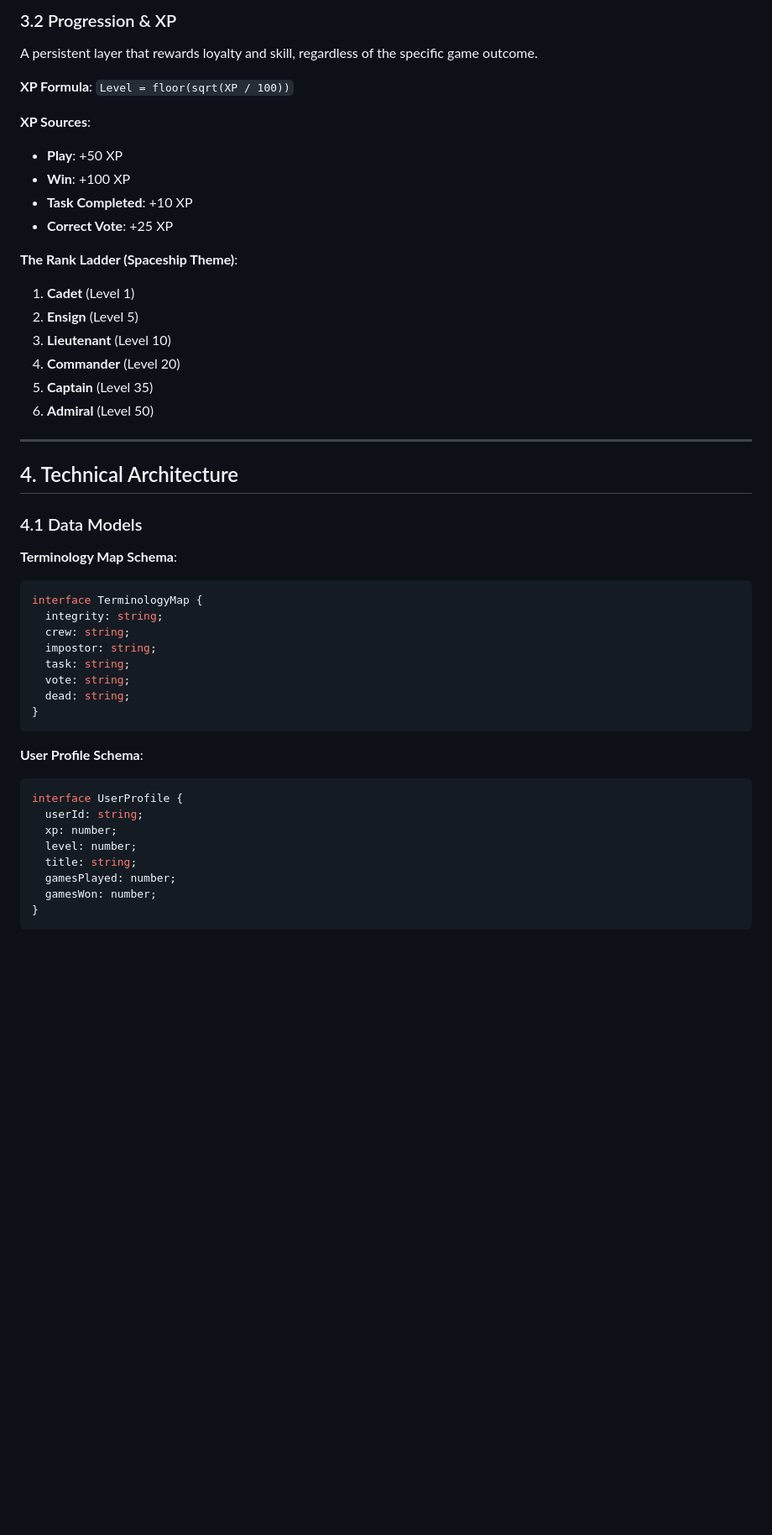
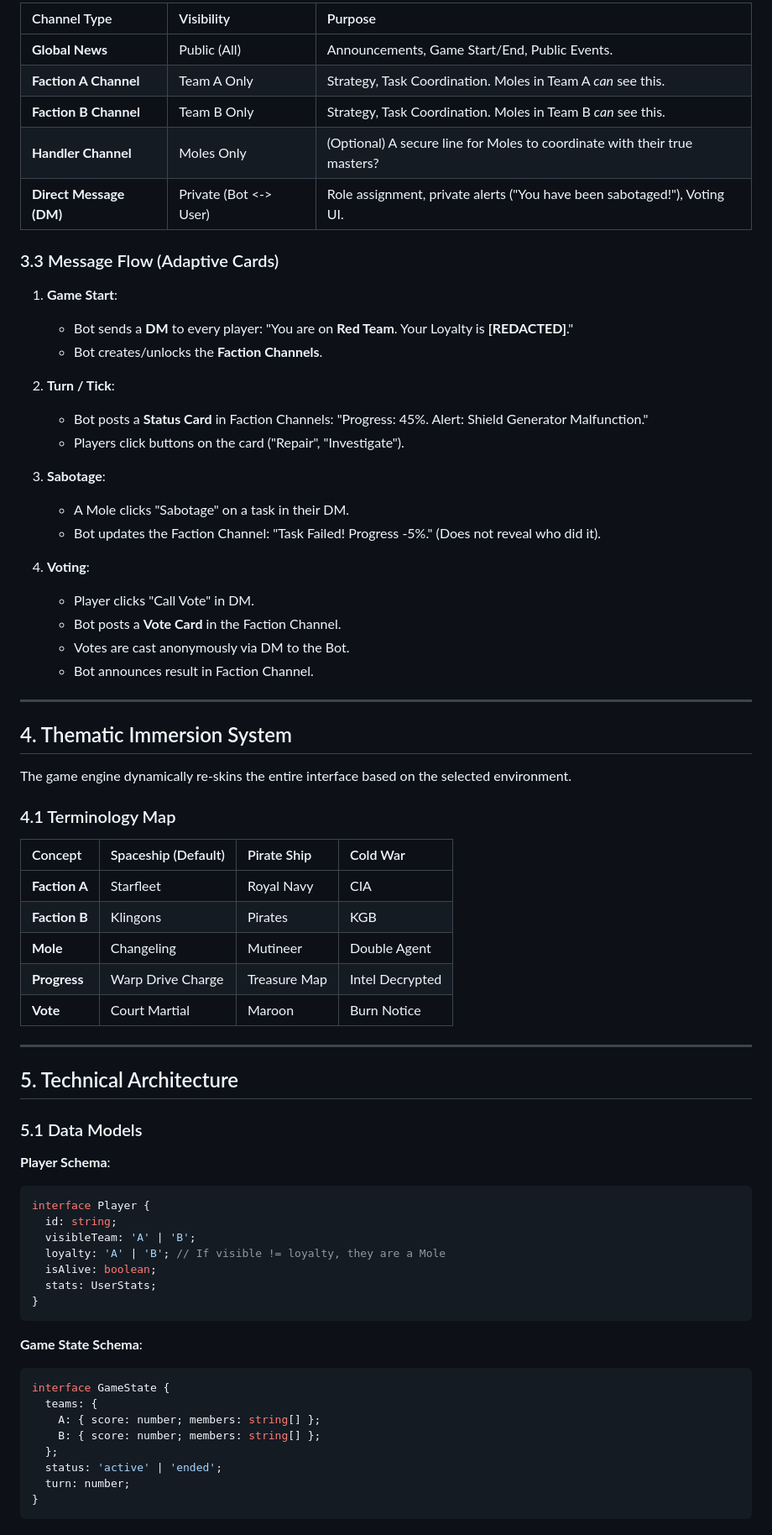
Before and after one commit to kinemspa/OfficeIntrigue, a Markdown page: docs/GAME_DESIGN.md, the part around one of its changes. Shown at 84% size. GitHub-like rendering; blank space fills up the shorter version.

Commit message:
docs: update game design to Rival Factions mechanic

````diff
--- a/docs/GAME_DESIGN.md
+++ b/docs/GAME_DESIGN.md
@@ -69,50 +61,74 @@ Random events break the monotony of task completion and force players to react t
 
-### 3.2 Progression & XP
-A persistent layer that rewards loyalty and skill, regardless of the specific game outcome.
+| Channel Type | Visibility | Purpose |
+| :--- | :--- | :--- |
+| **Global News** | Public (All) | Announcements, Game Start/End, Public Events. |
+| **Faction A Channel** | Team A Only | Strategy, Task Coordination. Moles in Team A *can* see this. |
+| **Faction B Channel** | Team B Only | Strategy, Task Coordination. Moles in Team B *can* see this. |
+| **Handler Channel** | Moles Only | (Optional) A secure line for Moles to coordinate with their true masters? |
+| **Direct Message (DM)** | Private (Bot <-> User) | Role assignment, private alerts ("You have been sabotaged!"), Voting UI. |
 
-**XP Formula**: `Level = floor(sqrt(XP / 100))`
+### 3.3 Message Flow (Adaptive Cards)
 
-**XP Sources**:
-- **Play**: +50 XP
-- **Win**: +100 XP
-- **Task Completed**: +10 XP
-- **Correct Vote**: +25 XP
+1.  **Game Start**:
+    - Bot sends a **DM** to every player: "You are on **Red Team**. Your Loyalty is **[REDACTED]**."
+    - Bot creates/unlocks the **Faction Channels**.
 
-**The Rank Ladder (Spaceship Theme)**:
-1.  **Cadet** (Level 1)
-2.  **Ensign** (Level 5)
-3.  **Lieutenant** (Level 10)
-4.  **Commander** (Level 20)
-5.  **Captain** (Level 35)
-6.  **Admiral** (Level 50)
+2.  **Turn / Tick**:
+    - Bot posts a **Status Card** in Faction Channels: "Progress: 45%. Alert: Shield Generator Malfunction."
+    - Players click buttons on the card ("Repair", "Investigate").
+
+3.  **Sabotage**:
+    - A Mole clicks "Sabotage" on a task in their DM.
+    - Bot updates the Faction Channel: "Task Failed! Progress -5%." (Does not reveal who did it).
+
+4.  **Voting**:
+    - Player clicks "Call Vote" in DM.
+    - Bot posts a **Vote Card** in the Faction Channel.
+    - Votes are cast anonymously via DM to the Bot.
+    - Bot announces result in Faction Channel.
 
 ---
 
-## 4. Technical Architecture
+## 4. Thematic Immersion System
 
-### 4.1 Data Models
+The game engine dynamically re-skins the entire interface based on the selected environment.
 
-**Terminology Map Schema**:
+### 4.1 Terminology Map
+
+| Concept | Spaceship (Default) | Pirate Ship | Cold War |
+| :--- | :--- | :--- | :--- |
+| **Faction A** | Starfleet | Royal Navy | CIA |
+| **Faction B** | Klingons | Pirates | KGB |
+| **Mole** | Changeling | Mutineer | Double Agent |
+| **Progress** | Warp Drive Charge | Treasure Map | Intel Decrypted |
+| **Vote** | Court Martial | Maroon | Burn Notice |
+
+---
+
+## 5. Technical Architecture
+
+### 5.1 Data Models
+
+**Player Schema**:
 ```typescript
-interface TerminologyMap {
-  integrity: string;
-  crew: string;
-  impostor: string;
-  task: string;
-  vote: string;
-  dead: string;
+interface Player {
+  id: string;
+  visibleTeam: 'A' | 'B';
+  loyalty: 'A' | 'B'; // If visible != loyalty, they are a Mole
+  isAlive: boolean;
+  stats: UserStats;
 }
 ```
 
-**User Profile Schema**:
+**Game State Schema**:
 ```typescript
-interface UserProfile {
-  userId: string;
-  xp: number;
-  level: number;
-  title: string;
-  gamesPlayed: number;
-  gamesWon: number;
+interface GameState {
+  teams: {
+    A: { score: number; members: string[] };
+    B: { score: number; members: string[] };
+  };
+  status: 'active' | 'ended';
+  turn: number;
 }
 ```
 
````
Also changed, not shown: other parts of docs/GAME_DESIGN.md (+40 -49 lines).
